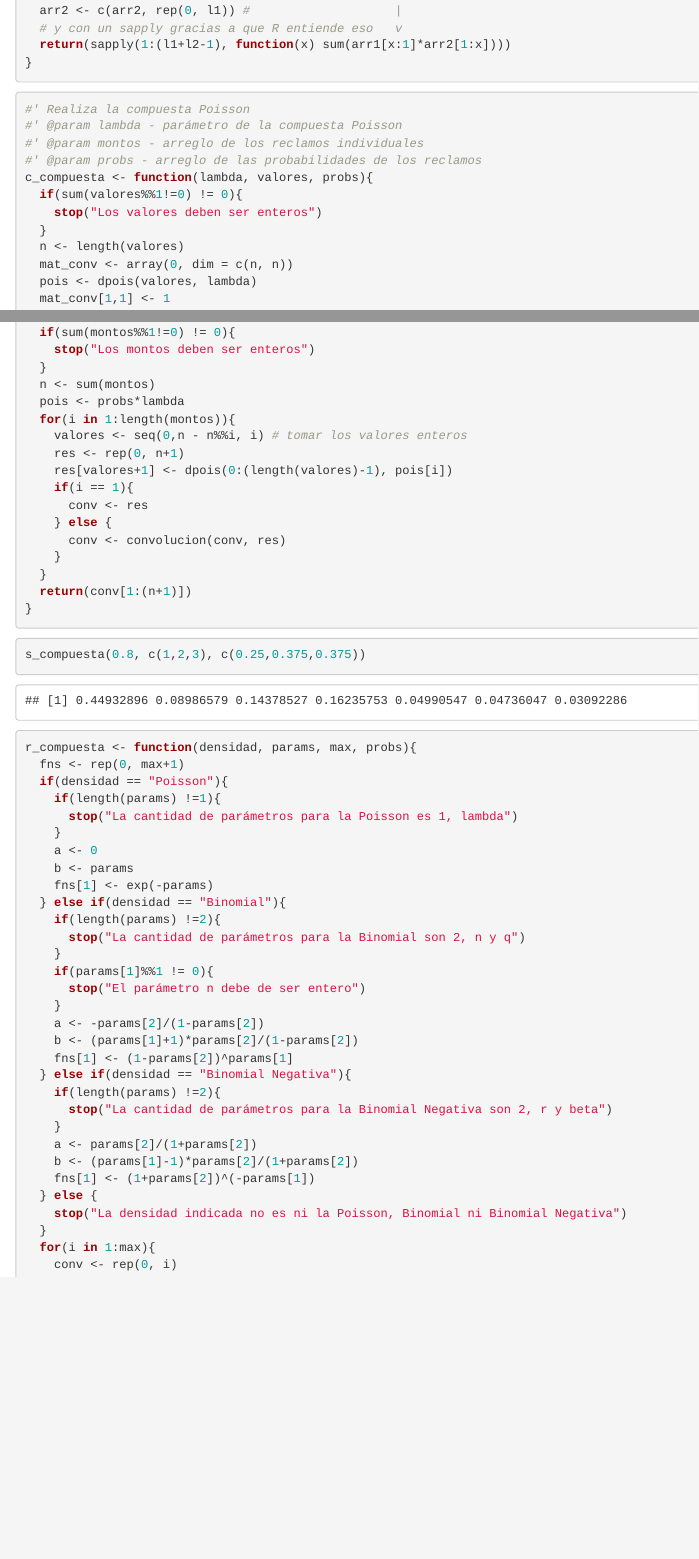
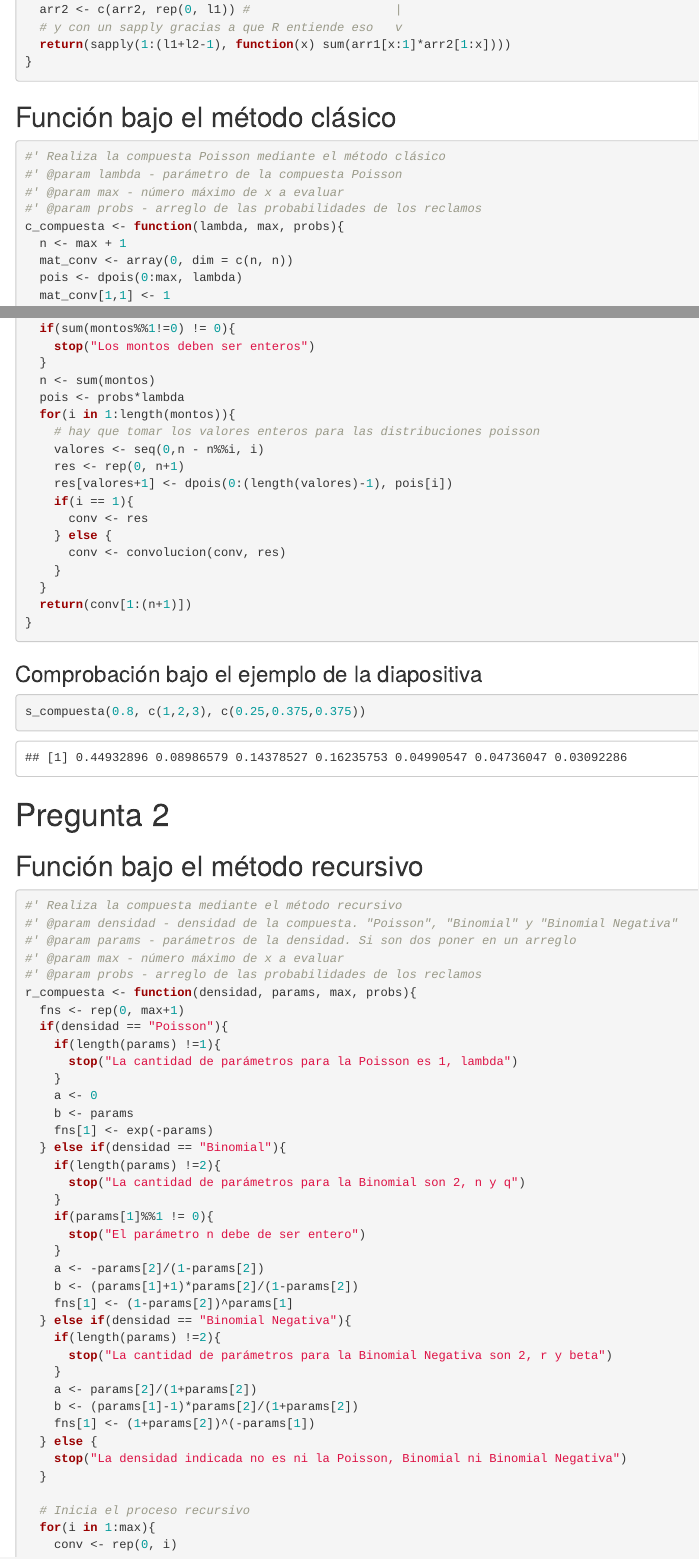
Before and after one commit to bluke7ide/Tarea_4_Seguros, an R Markdown document (main.Rmd): the page in a window 1100 px wide, from 280 px down before the commit and from 440 px down after it, so that both start at the same text, and a second part further down, joined at a grey line. Rendered offline with R 4.5, knitr and Pandoc, with nearby package versions; some code elsewhere in the file could not run offline.

Commit message:
style: acomoda para html

````diff
--- a/main.Rmd
+++ b/main.Rmd
@@ -2,11 +2,13 @@
 title: "main"
 output: html_document
 ---
-
+# Librerías
 ```{r}
 source("cod/setup.R")
 ```
 
+# Pregunta 1
+## Función convolución
 ```{r}
 #' Realiza la convolución de dos arreglos/funciones
 #' @param arr1 - arreglo num 1 a convolucionar
@@ -22,19 +24,16 @@ convolucion <- function(arr1, arr2){
 }
 ```
 
-
+## Función bajo el método clásico
 ```{r}
-#' Realiza la compuesta Poisson
+#' Realiza la compuesta Poisson mediante el método clásico
 #' @param lambda - parámetro de la compuesta Poisson
-#' @param montos - arreglo de los reclamos individuales
+#' @param max - número máximo de x a evaluar
 #' @param probs - arreglo de las probabilidades de los reclamos
-c_compuesta <- function(lambda, valores, probs){
-  if(sum(valores%%1!=0) != 0){
-    stop("Los valores deben ser enteros")
-  }
-  n <- length(valores)
+c_compuesta <- function(lambda, max, probs){
+  n <- max + 1
   mat_conv <- array(0, dim = c(n, n))
-  pois <- dpois(valores, lambda)
+  pois <- dpois(0:max, lambda)
   mat_conv[1,1] <- 1
   mat_conv[2:(length(probs)+1),2] <- probs
   ant <- probs
@@ -47,4 +46,5 @@ c_compuesta <- function(lambda, valores, probs){
 }
 ```
 
+### Comprobación bajo el ejemplo de la diapositiva
 ```{r}
@@ -56,3 +57,4 @@ probs <- c(0.1,0.2,0.3,0.4)
 c_compuesta(2, 0:4, probs)
 ```
 
+## Función bajo el método simplificado
@@ -60,4 +61,8 @@ c_compuesta(2, 0:4, probs)
 ```{r}
+#' Realiza la compuesta Poisson mediante el método simplificado
+#' @param lambda - parámetro de la compuesta Poisson
+#' @param montos - arreglo de los reclamos individuales
+#' @param probs - arreglo de las probabilidades de los reclamos
 s_compuesta <- function(lambda, montos, probs){
   if(sum(montos%%1!=0) != 0){
     stop("Los montos deben ser enteros")
@@ -65,7 +70,8 @@ s_compuesta <- function(lambda, montos, probs){
   n <- sum(montos)
   pois <- probs*lambda
   for(i in 1:length(montos)){
-    valores <- seq(0,n - n%%i, i) # tomar los valores enteros
+    # hay que tomar los valores enteros para las distribuciones poisson
+    valores <- seq(0,n - n%%i, i)
     res <- rep(0, n+1)
     res[valores+1] <- dpois(0:(length(valores)-1), pois[i])
     if(i == 1){
@@ -78,13 +84,19 @@ s_compuesta <- function(lambda, montos, probs){
 }
 ```
 
+### Comprobación bajo el ejemplo de la diapositiva
 ```{r}
 s_compuesta(0.8, c(1,2,3), c(0.25,0.375,0.375))
 ```
 
-
-
+# Pregunta 2
+## Función bajo el método recursivo
 ```{r}
+#' Realiza la compuesta mediante el método recursivo
+#' @param densidad - densidad de la compuesta. "Poisson", "Binomial" y "Binomial Negativa"
+#' @param params - parámetros de la densidad. Si son dos poner en un arreglo
+#' @param max - número máximo de x a evaluar
+#' @param probs - arreglo de las probabilidades de los reclamos
 r_compuesta <- function(densidad, params, max, probs){
   fns <- rep(0, max+1)
   if(densidad == "Poisson"){
@@ -114,6 +126,8 @@ r_compuesta <- function(densidad, params, max, probs){
   } else {
     stop("La densidad indicada no es ni la Poisson, Binomial ni Binomial Negativa")
   }
+
+  # Inicia el proceso recursivo
   for(i in 1:max){
     conv <- rep(0, i)
     conv[1:min(i,length(probs))] <- probs[1:min(i,length(probs))]
````
Also changed, not shown: main.Rmd (5 more changed lines).
